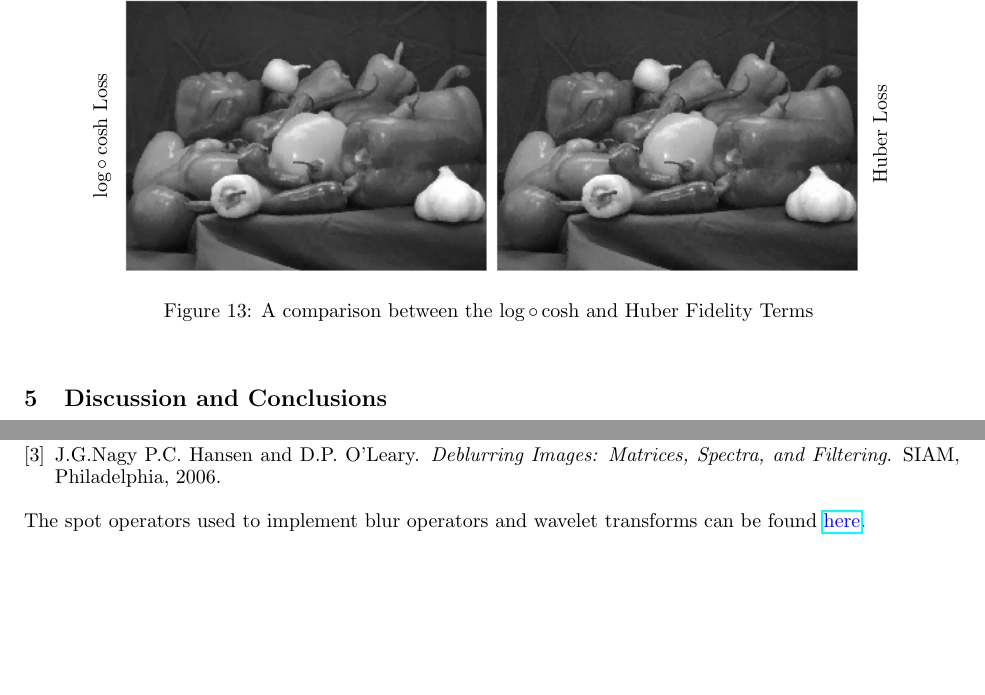
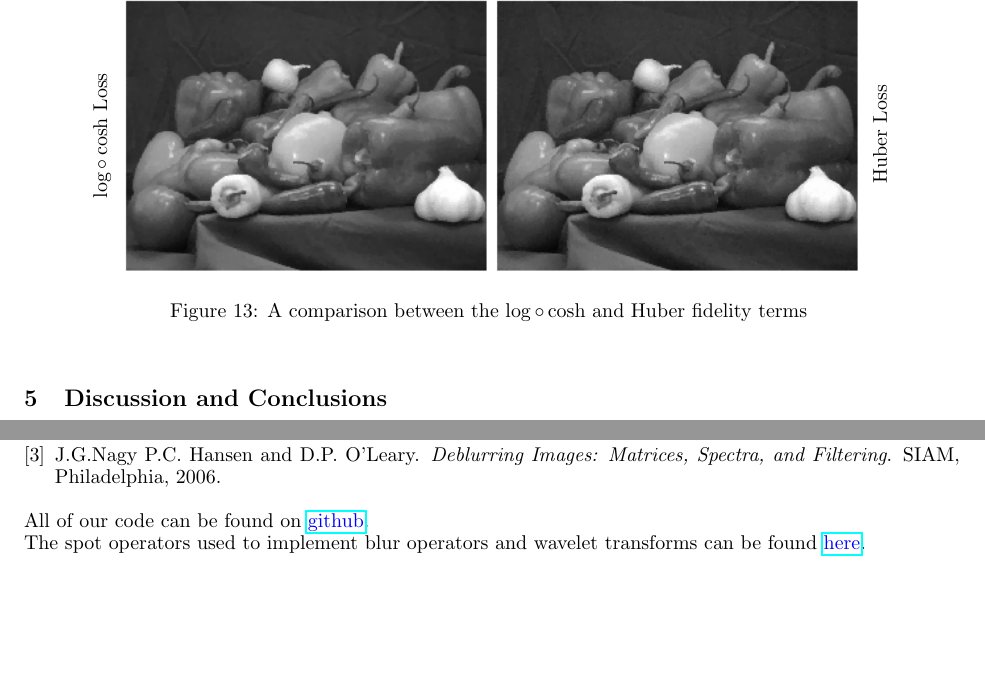
Before and after one commit to rpm4real/de_noise-blur, a LaTeX document (report/report.tex): two parts of pages 12 and 13 of 13, joined at a grey line, cut so that both start at the same text. Compiled offline with pdfLaTeX.

Commit message:
can't remember what i changed

```diff
--- a/report/report.tex
+++ b/report/report.tex
@@ -441,7 +441,7 @@ compares the effectiveness of $\log \circ \cosh$ with Huber for the denoising an
 			\rotatebox{90}{\hspace{1.25cm} $\log \circ \cosh$ Loss \hspace{2.5cm} Original Image}
 			\includegraphics[width=0.8\textwidth]{../figures/logcosh_peppers.png}
 			\rotatebox{90}{\hspace{1.5cm} Huber Loss \hspace{2.25cm} Blurred and Noisy}
-			\caption{A comparison between the $\log \circ \cosh$ and Huber Fidelity Terms }
+			\caption{A comparison between the $\log \circ \cosh$ and Huber fidelity terms }
 			\label{log_cosh_pic}
 		\end{center}
 	\end{figure}
@@ -468,15 +468,11 @@ compares the effectiveness of $\log \circ \cosh$ with Huber for the denoising an
 
 	In our research we came across many challenges and avenues for future work. It is clear from figure \ref{lambda_comp}, that the correct choice of the regularization parameter is important for maximizing results but varies for different classes of images. Therefore, there is a high need for finding a correct method for attaining the regularization parameter across images. Additionally, finding an appropriate error metric can be a difficult challenge when quantitatively analyzing performance for the methods shown. The Frobenius norm of the error is the most common metric, but can do a poor job of correctly evaluating the improvements from denoising and deblurring algorithms due to the large structural changes of the images.
 
-
-
-
-
 	%\printbibliography[title={Sources}]
 	\bibliographystyle{unsrt}
 	\bibliography{sources}
 
+	All of our code can be found on {\color{blue}\href{https://github.com/rpm4real/de_noise-blur}{github}}. \\
 	The spot operators used to implement blur operators and wavelet transforms can be found {\color{blue}\href{http://www.cs.ubc.ca/labs/scl/spot/}{here}}.
 
-
 \end{document}
```
